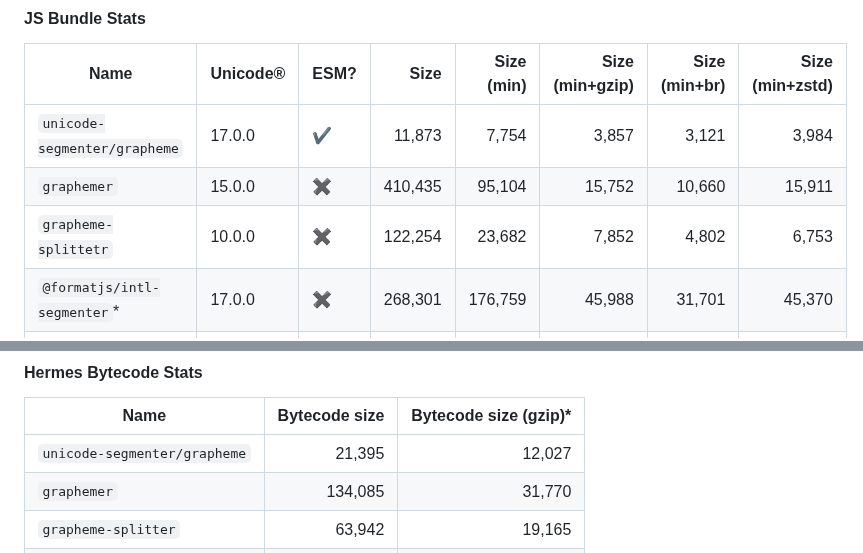
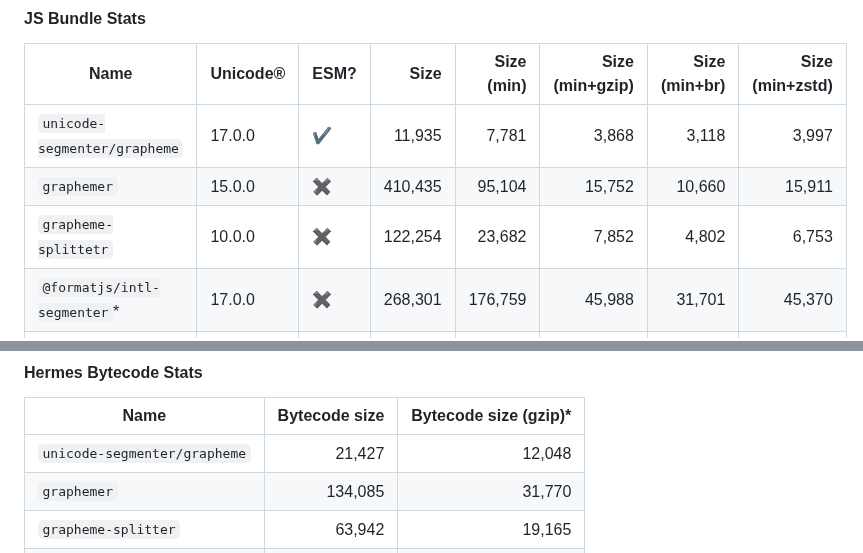
Before and after one commit to cometkim/unicode-segmenter, a Markdown page: README.md, 2 parts joined by grey strips. GitHub-like rendering.

Commit message:
doc: update grapheme bundle stats
Affected by recent fixes, I missed doc updates.

See https://github.com/cometkim/unicode-segmenter/pull/127
See https://github.com/cometkim/unicode-segmenter/pull/128

```diff
--- a/README.md
+++ b/README.md
@@ -215,9 +215,9 @@ Since [Hermes doesn't support the `Intl.Segmenter` API](https://github.com/faceb
 
 | Name                         | Unicode® | ESM? |   Size    | Size (min) | Size (min+gzip) | Size (min+br) | Size (min+zstd) |
 |------------------------------|----------|------|----------:|-----------:|----------------:|--------------:|----------------:|
-| `unicode-segmenter/grapheme` |   17.0.0 |   ✔️ |    11,873 |      7,754 |           3,857 |         3,121 |           3,984 |
+| `unicode-segmenter/grapheme` |   17.0.0 |   ✔️ |    11,935 |      7,781 |           3,868 |         3,118 |           3,997 |
 | `graphemer`                  |   15.0.0 |   ✖️ ️|   410,435 |     95,104 |          15,752 |        10,660 |          15,911 |
-| `grapheme-splittetr`          |   10.0.0 |   ✖️ |   122,254 |     23,682 |           7,852 |         4,802 |           6,753 |
+| `grapheme-splittetr`         |   10.0.0 |   ✖️ |   122,254 |     23,682 |           7,852 |         4,802 |           6,753 |
 | `@formatjs/intl-segmenter`*  |   17.0.0 |   ✖️ |   268,301 |    176,759 |          45,988 |        31,701 |          45,370 |
 | `unicode-segmentation`*      |   15.1.0 |    - |    56,529 |     52,439 |          24,108 |        17,343 |          24,375 |
 | `Intl.Segmenter`*            |        - |    - |         0 |          0 |               0 |             0 |               0 |
@@ -231,7 +231,7 @@ Since [Hermes doesn't support the `Intl.Segmenter` API](https://github.com/faceb
 
 | Name                         | Bytecode size | Bytecode size (gzip)* |
 |------------------------------|--------------:|----------------------:|
-| `unicode-segmenter/grapheme` |        21,395 |                12,027 |
+| `unicode-segmenter/grapheme` |        21,427 |                12,048 |
 | `graphemer`                  |       134,085 |                31,770 |
 | `grapheme-splitter`          |        63,942 |                19,165 |
 | `@formatjs/intl-segmenter`   |       329,547 |               136,751 |
```
